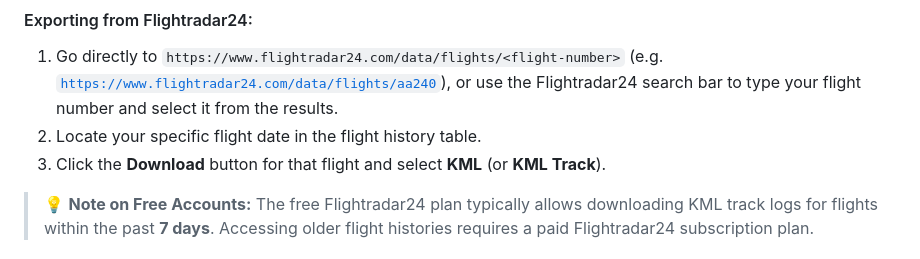
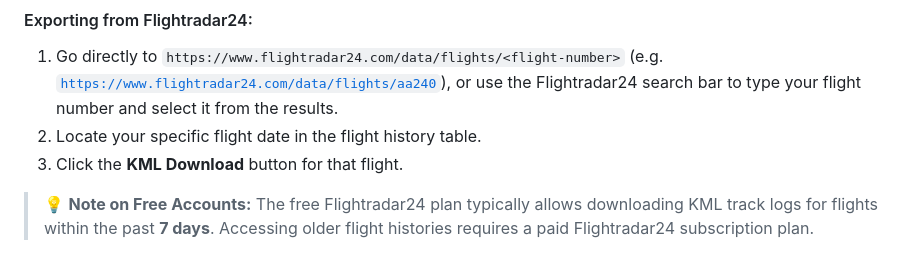
Before and after one commit to JLeshnick/flight-kml-cleaner-and-airport-pins, a Markdown page: README.md, the part around the change. Drawn GitHub-style.

Commit message:
corrected readme instructions

```diff
--- a/README.md
+++ b/README.md
@@ -38,7 +38,7 @@ Run both tools directly in your browser without installing Python or terminal co
 #### Exporting from Flightradar24:
 1. Go directly to `https://www.flightradar24.com/data/flights/<flight-number>` (e.g. [`https://www.flightradar24.com/data/flights/aa240`](https://www.flightradar24.com/data/flights/aa240)), or use the Flightradar24 search bar to type your flight number and select it from the results.
 2. Locate your specific flight date in the flight history table.
-3. Click the **Download** button for that flight and select **KML** (or **KML Track**).
+3. Click the **KML Download** button for that flight.
 
 > 💡 **Note on Free Accounts:** The free Flightradar24 plan typically allows downloading KML track logs for flights within the past **7 days**. Accessing older flight histories requires a paid Flightradar24 subscription plan.
 
```
